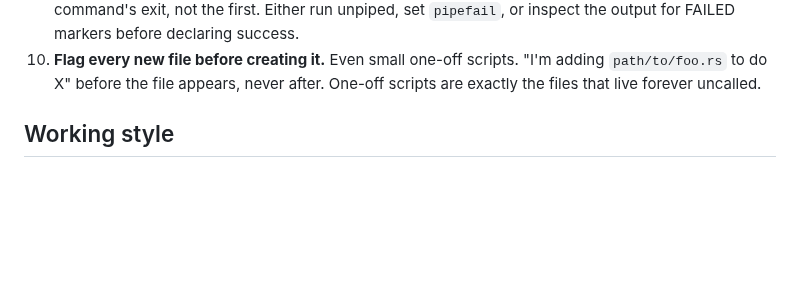
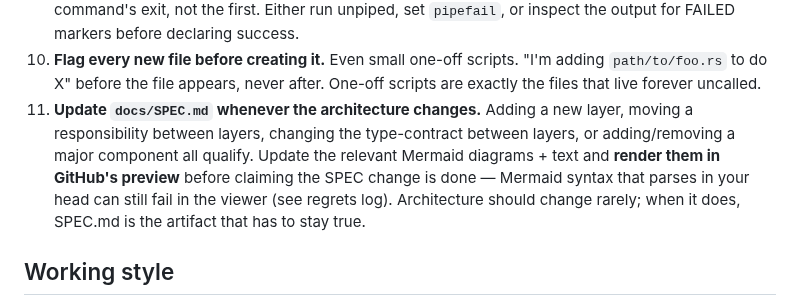
Before and after one commit to aweditya/expense-reports-automation, a Markdown page: CLAUDE.md, the part around the change. Rendered like a GitHub page; blank space fills up the shorter version.

```diff
--- a/CLAUDE.md
+++ b/CLAUDE.md
@@ -58,6 +58,14 @@ History of how this came together is in `docs/redesign-plan.md` and
 10. **Flag every new file before creating it.** Even small one-off scripts.
     "I'm adding `path/to/foo.rs` to do X" before the file appears, never
     after. One-off scripts are exactly the files that live forever uncalled.
+11. **Update `docs/SPEC.md` whenever the architecture changes.** Adding a
+    new layer, moving a responsibility between layers, changing the
+    type-contract between layers, or adding/removing a major component
+    all qualify. Update the relevant Mermaid diagrams + text and **render
+    them in GitHub's preview** before claiming the SPEC change is done —
+    Mermaid syntax that parses in your head can still fail in the viewer
+    (see regrets log). Architecture should change rarely; when it does,
+    SPEC.md is the artifact that has to stay true.
 
 ## Working style
 
```
Also changed, not shown: docs/redesign-regrets.md (+30 -0 lines).
